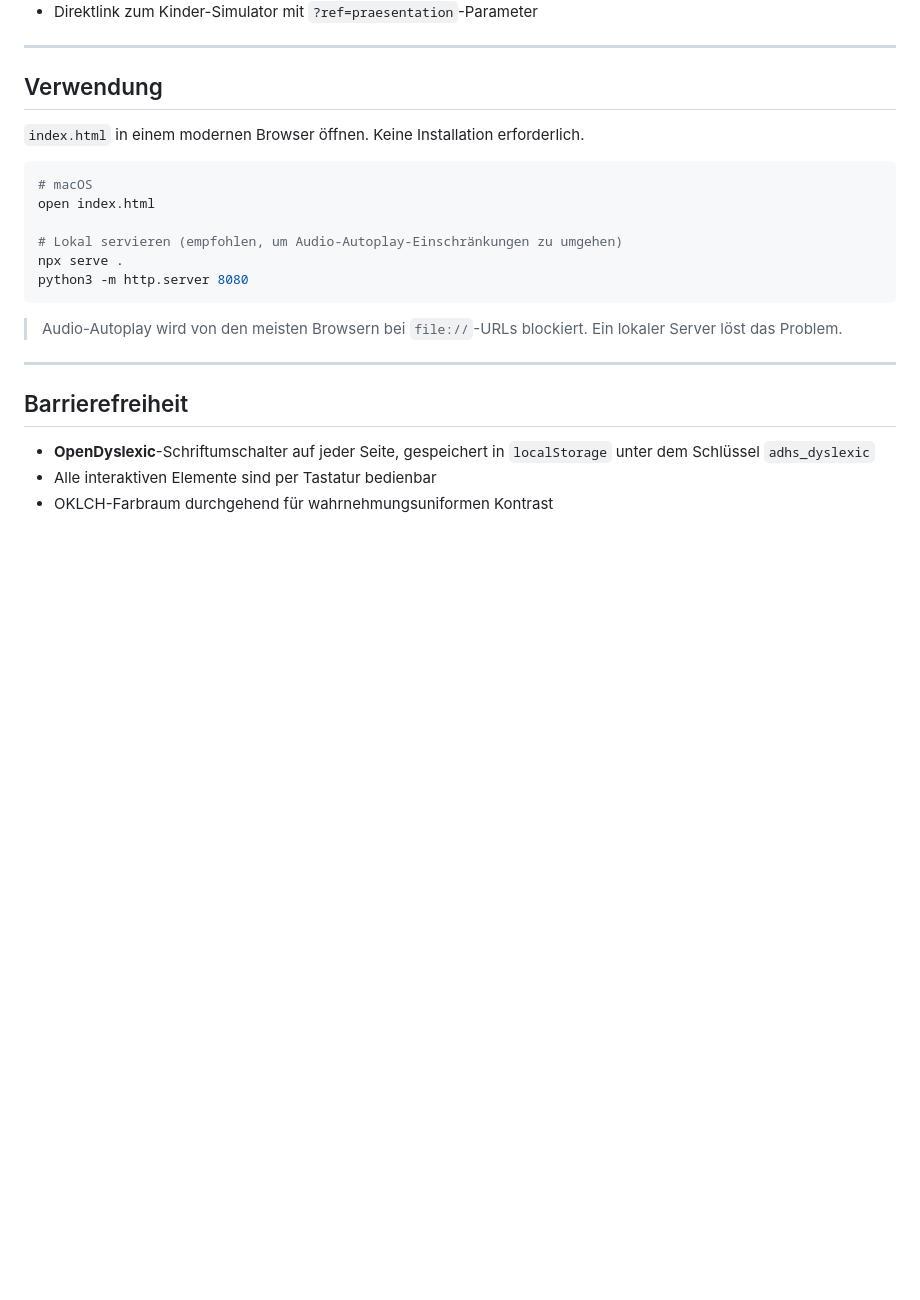
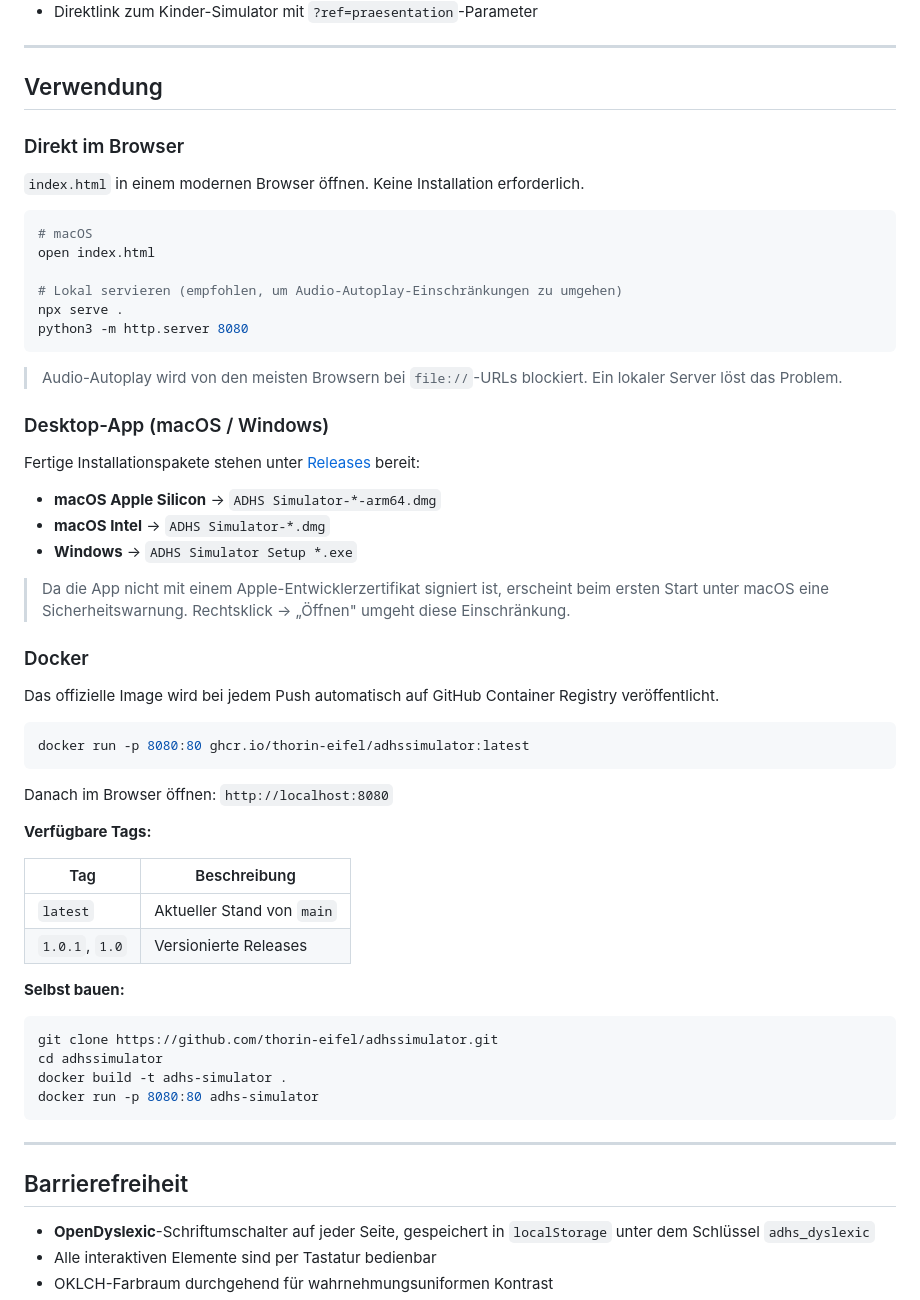
Before and after one commit to thorin-eifel/adhssimulator, a Markdown page: README.md, the part around the change. GitHub-like rendering; blank space fills up the shorter version.

Commit message:
Docs: add Docker and desktop app sections to README

````diff
--- a/README.md
+++ b/README.md
@@ -51,6 +51,8 @@ Ein interaktives Empathie-Werkzeug, das Schüler:innen, Eltern und Lehrkräften
 
 ## Verwendung
 
+### Direkt im Browser
+
 `index.html` in einem modernen Browser öffnen. Keine Installation erforderlich.
 
 ```bash
@@ -63,6 +65,42 @@ python3 -m http.server 8080
 ```
 
 > Audio-Autoplay wird von den meisten Browsern bei `file://`-URLs blockiert. Ein lokaler Server löst das Problem.
+
+### Desktop-App (macOS / Windows)
+
+Fertige Installationspakete stehen unter [Releases](https://github.com/thorin-eifel/adhssimulator/releases) bereit:
+
+- **macOS Apple Silicon** → `ADHS Simulator-*-arm64.dmg`
+- **macOS Intel** → `ADHS Simulator-*.dmg`
+- **Windows** → `ADHS Simulator Setup *.exe`
+
+> Da die App nicht mit einem Apple-Entwicklerzertifikat signiert ist, erscheint beim ersten Start unter macOS eine Sicherheitswarnung. Rechtsklick → „Öffnen" umgeht diese Einschränkung.
+
+### Docker
+
+Das offizielle Image wird bei jedem Push automatisch auf GitHub Container Registry veröffentlicht.
+
+```bash
+docker run -p 8080:80 ghcr.io/thorin-eifel/adhssimulator:latest
+```
+
+Danach im Browser öffnen: `http://localhost:8080`
+
+**Verfügbare Tags:**
+
+| Tag | Beschreibung |
+|---|---|
+| `latest` | Aktueller Stand von `main` |
+| `1.0.1`, `1.0` | Versionierte Releases |
+
+**Selbst bauen:**
+
+```bash
+git clone https://github.com/thorin-eifel/adhssimulator.git
+cd adhssimulator
+docker build -t adhs-simulator .
+docker run -p 8080:80 adhs-simulator
+```
 
 ---
 
````
